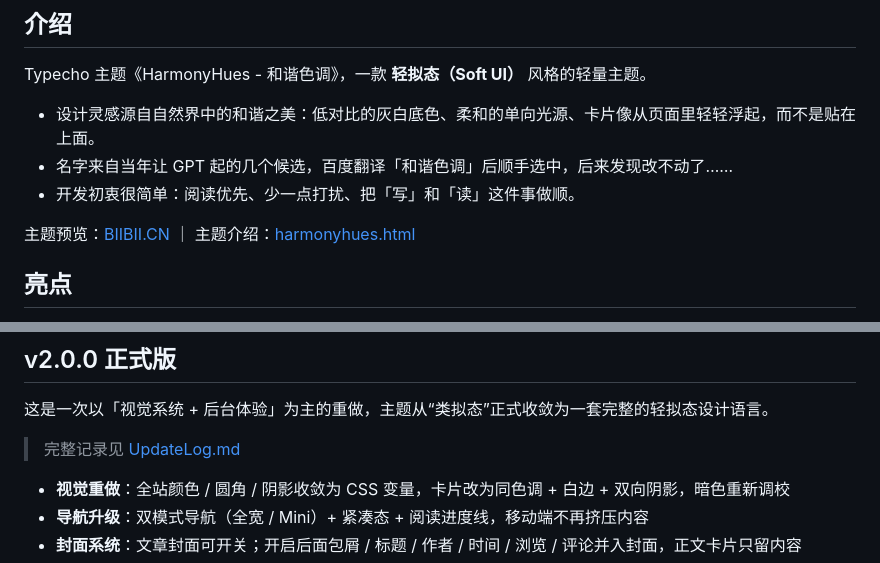
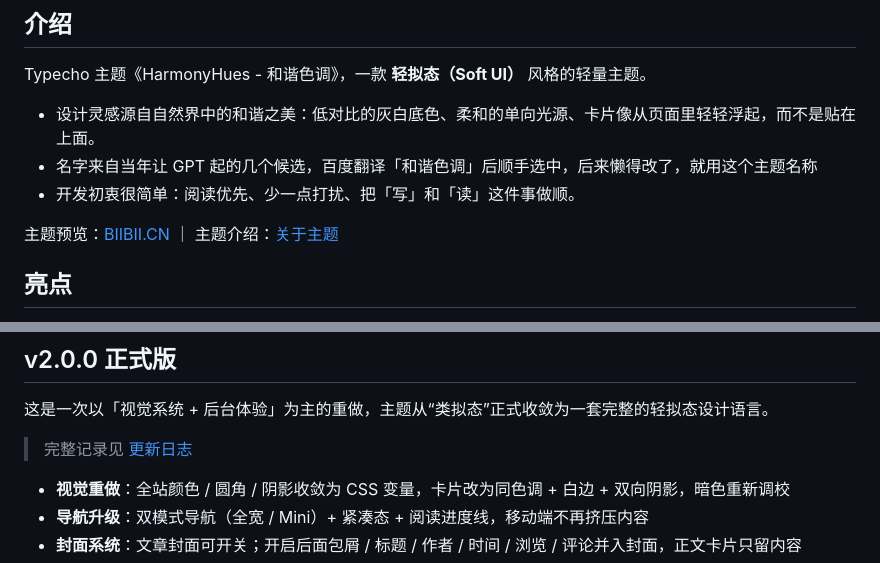
Before and after one commit to wugeng20/HarmonyHuesTheme, a Markdown page: README.md, 2 parts joined by grey strips. Rendered like a GitHub page.

Commit message:
更新2.0文档-1

```diff
--- a/README.md
+++ b/README.md
@@ -12,10 +12,10 @@
 Typecho 主题《HarmonyHues - 和谐色调》，一款 **轻拟态（Soft UI）** 风格的轻量主题。
 
 - 设计灵感源自自然界中的和谐之美：低对比的灰白底色、柔和的单向光源、卡片像从页面里轻轻浮起，而不是贴在上面。
-- 名字来自当年让 GPT 起的几个候选，百度翻译「和谐色调」后顺手选中，后来发现改不动了……
+- 名字来自当年让 GPT 起的几个候选，百度翻译「和谐色调」后顺手选中，后来懒得改了，就用这个主题名称
 - 开发初衷很简单：阅读优先、少一点打扰、把「写」和「读」这件事做顺。
 
-主题预览：[BIIBII.CN](https://www.biibii.cn/) ｜ 主题介绍：[harmonyhues.html](https://www.biibii.cn/harmonyhues.html)
+主题预览：[BIIBII.CN](https://www.biibii.cn/) ｜ 主题介绍：[关于主题](https://www.biibii.cn/harmonyhues.html)
 
 ## 亮点
 
@@ -75,7 +75,7 @@ Typecho 主题《HarmonyHues - 和谐色调》，一款 **轻拟态（Soft UI）
 
 这是一次以「视觉系统 + 后台体验」为主的重做，主题从“类拟态”正式收敛为一套完整的轻拟态设计语言。
 
-> 完整记录见 [UpdateLog.md](./UpdateLog.md)
+> 完整记录见 [更新日志](./UpdateLog.md)
 
 - **视觉重做**：全站颜色 / 圆角 / 阴影收敛为 CSS 变量，卡片改为同色调 + 白边 + 双向阴影，暗色重新调校
 - **导航升级**：双模式导航（全宽 / Mini）+ 紧凑态 + 阅读进度线，移动端不再挤压内容
```
